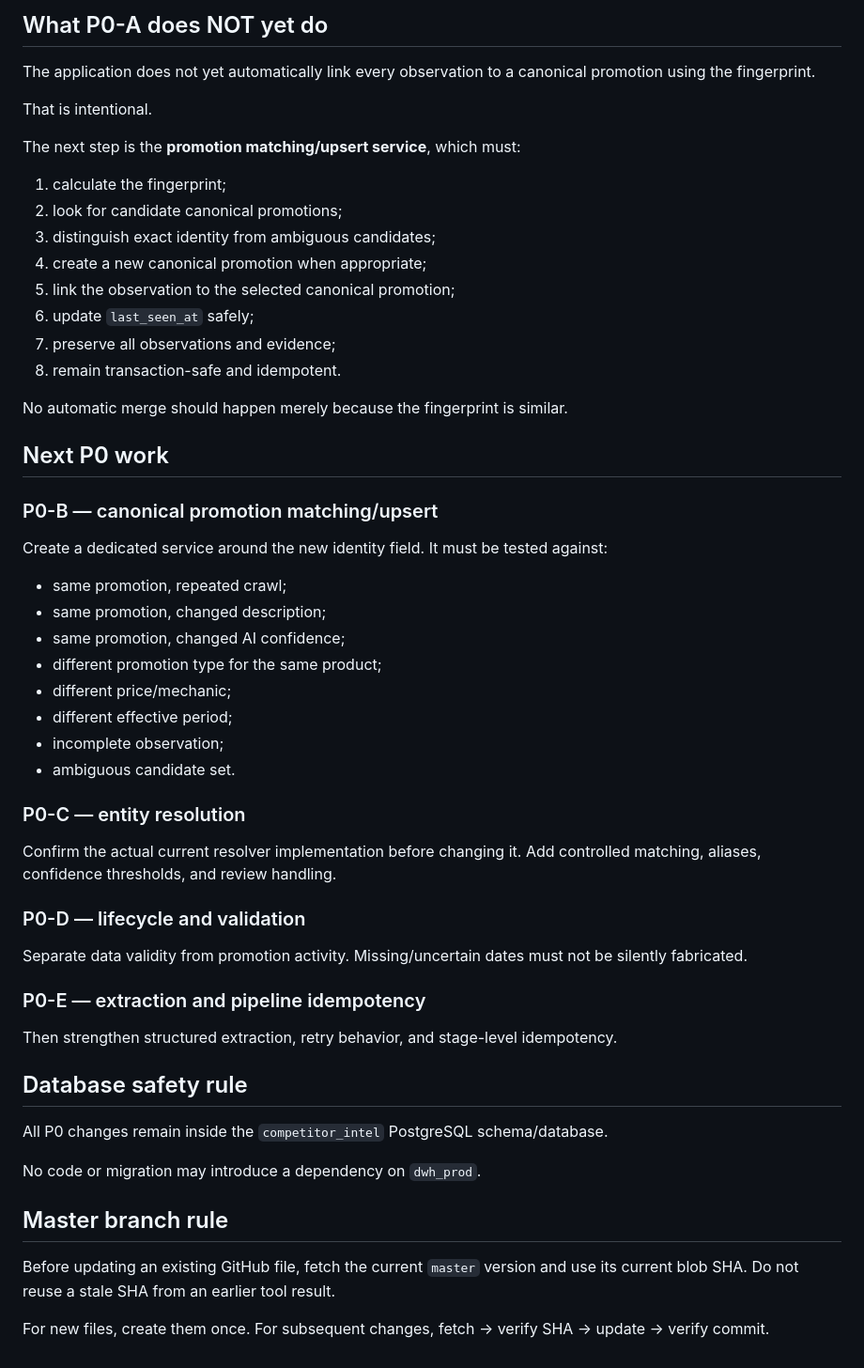
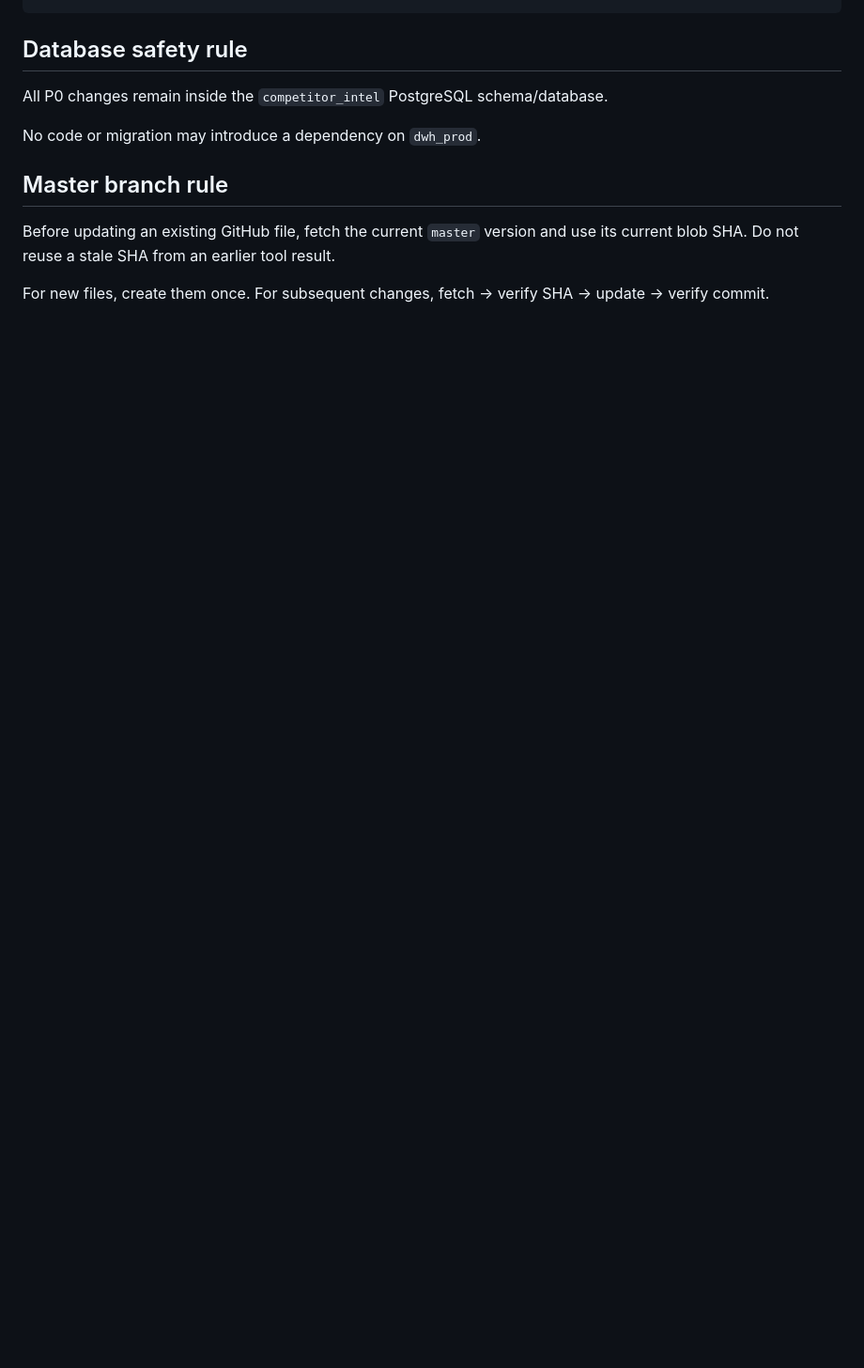
Before and after one commit to kurnFR/competitor-intel, a Markdown page: P0_IMPLEMENTATION_STATUS.md, the part around one of its changes. Shown at 94% size. Drawn GitHub-style; blank space fills up the shorter version.

```diff
--- a/P0_IMPLEMENTATION_STATUS.md
+++ b/P0_IMPLEMENTATION_STATUS.md
@@ -98,48 +126,3 @@ Coverage includes:
-## What P0-A does NOT yet do
-
-The application does not yet automatically link every observation to a canonical promotion using the fingerprint.
-
-That is intentional.
-
-The next step is the **promotion matching/upsert service**, which must:
-
-1. calculate the fingerprint;
-2. look for candidate canonical promotions;
-3. distinguish exact identity from ambiguous candidates;
-4. create a new canonical promotion when appropriate;
-5. link the observation to the selected canonical promotion;
-6. update `last_seen_at` safely;
-7. preserve all observations and evidence;
-8. remain transaction-safe and idempotent.
-
-No automatic merge should happen merely because the fingerprint is similar.
-
-## Next P0 work
-
-### P0-B — canonical promotion matching/upsert
-
-Create a dedicated service around the new identity field. It must be tested against:
-
-- same promotion, repeated crawl;
-- same promotion, changed description;
-- same promotion, changed AI confidence;
-- different promotion type for the same product;
-- different price/mechanic;
-- different effective period;
-- incomplete observation;
-- ambiguous candidate set.
-
-### P0-C — entity resolution
-
-Confirm the actual current resolver implementation before changing it. Add controlled matching, aliases, confidence thresholds, and review handling.
-
-### P0-D — lifecycle and validation
-
-Separate data validity from promotion activity. Missing/uncertain dates must not be silently fabricated.
-
-### P0-E — extraction and pipeline idempotency
-
-Then strengthen structured extraction, retry behavior, and stage-level idempotency.
 
 ## Database safety rule
 
@@ -151,4 +134,4 @@ No code or migration may introduce a dependency on `dwh_prod`.
 
 Before updating an existing GitHub file, fetch the current `master` version and use its current blob SHA. Do not reuse a stale SHA from an earlier tool result.
 
-For new files, create them once. For subsequent changes, fetch -> verify SHA -> update -> verify commit.
+For new files, create them once. For subsequent changes, fetch → verify SHA → update → verify commit.
```
Also changed, not shown: other parts of P0_IMPLEMENTATION_STATUS.md (+106 -78 lines).
